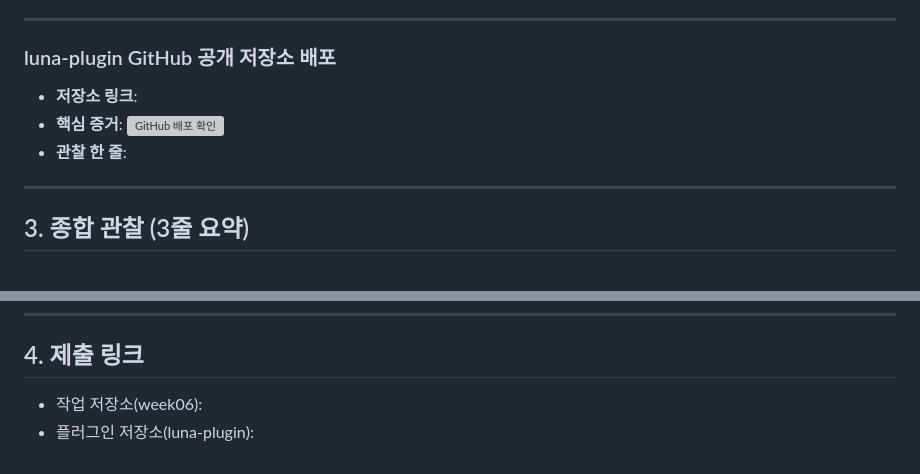
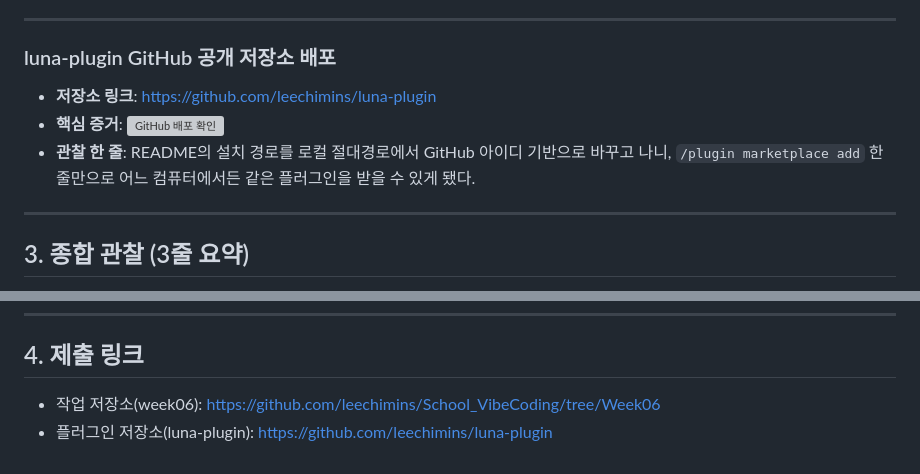
Before and after one commit to leechimins/School_VibeCoding, a Markdown page: week06/report-week6.md, 2 parts joined by grey strips. GitHub-like rendering; grey boxes are pictures that could not be loaded.

Commit message:
feat: complete week06 assignment and report
Co-Authored-By: Claude Sonnet 5 <noreply@anthropic.com>

```diff
--- a/week06/report-week6.md
+++ b/week06/report-week6.md
@@ -112,10 +112,10 @@
 
 ### luna-plugin GitHub 공개 저장소 배포
 
-- **저장소 링크**:
+- **저장소 링크**: https://github.com/leechimins/luna-plugin
 - **핵심 증거**:
 ![GitHub 배포 확인](captures/lab_github_deploy.png)
-- **관찰 한 줄**:
+- **관찰 한 줄**: README의 설치 경로를 로컬 절대경로에서 GitHub 아이디 기반으로 바꾸고 나니, `/plugin marketplace add` 한 줄만으로 어느 컴퓨터에서든 같은 플러그인을 받을 수 있게 됐다.
 
 ---
 
@@ -129,5 +129,5 @@
 
 ## 4. 제출 링크
 
-- 작업 저장소(week06):
-- 플러그인 저장소(luna-plugin):
+- 작업 저장소(week06): https://github.com/leechimins/School_VibeCoding/tree/Week06
+- 플러그인 저장소(luna-plugin): https://github.com/leechimins/luna-plugin
```
Also changed, not shown: other parts of week06/report-week6.md (+1 -1 lines).
